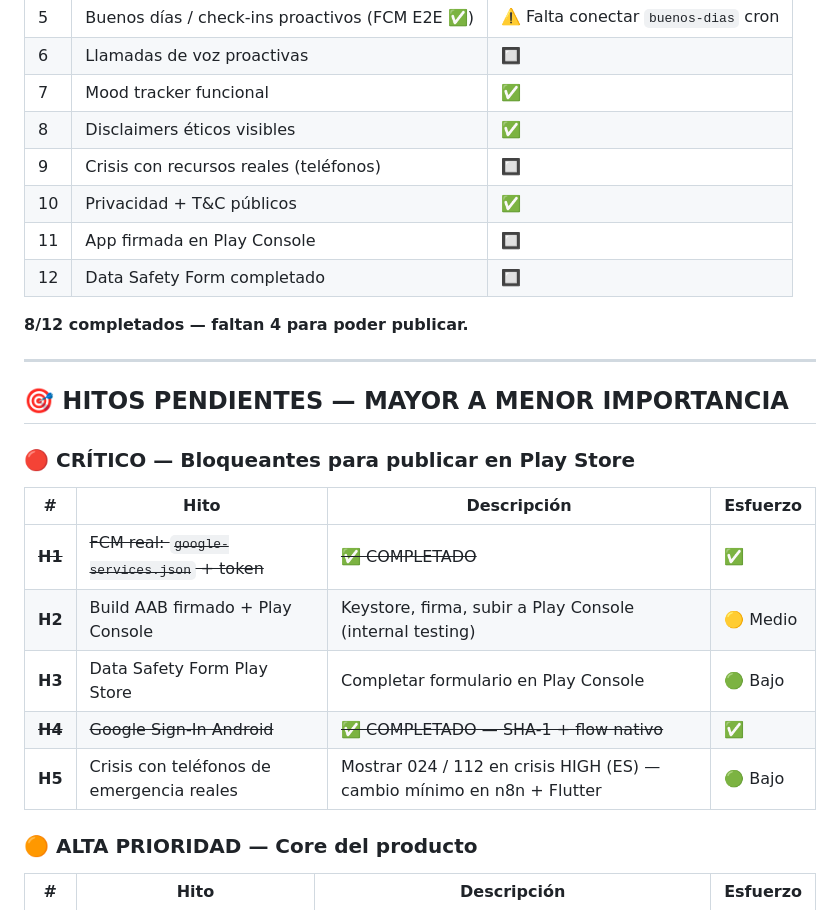
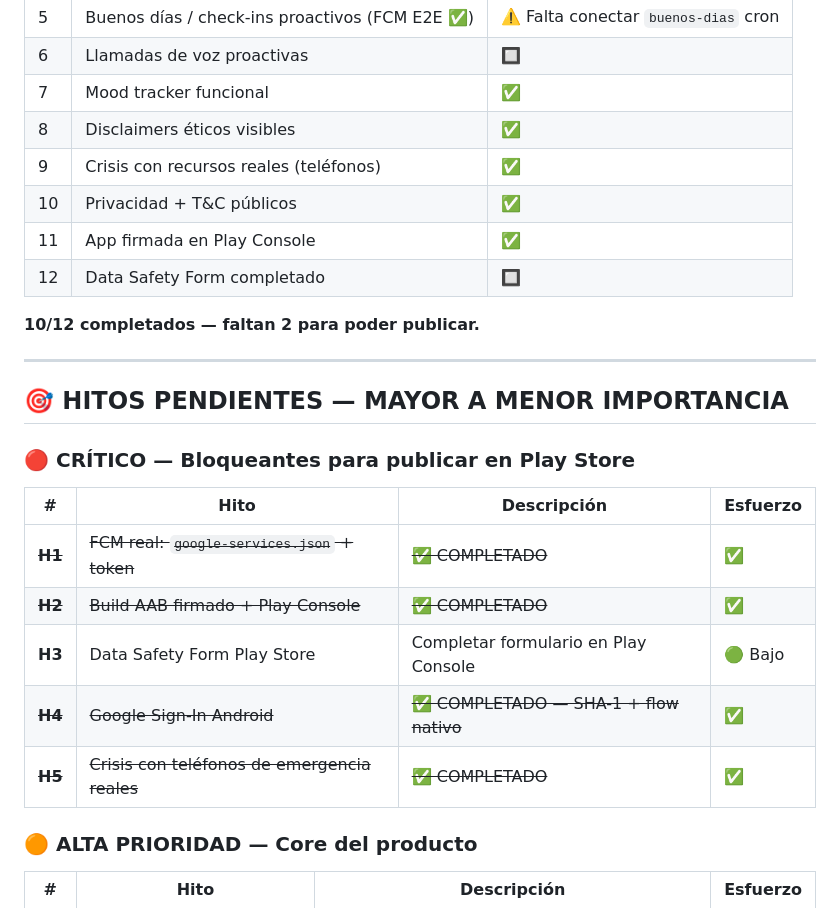
Before and after one commit to serquin35/echosoul, a Markdown page: guia/ECHOSOUL_MASTER_PLAN.md, the part around one of its changes. GitHub-like rendering.

Commit message:
chore: actualizar package name en google-services y marcar hitos H2 y H5 completados

```diff
--- a/guia/ECHOSOUL_MASTER_PLAN.md
+++ b/guia/ECHOSOUL_MASTER_PLAN.md
@@ -232,12 +232,12 @@ N8N_CHAT_WEBHOOK_URL=https://n8n.cheosdesign.info/webhook/chat
 | 6 | Llamadas de voz proactivas | 🔲 |
 | 7 | Mood tracker funcional | ✅ |
 | 8 | Disclaimers éticos visibles | ✅ |
-| 9 | Crisis con recursos reales (teléfonos) | 🔲 |
+| 9 | Crisis con recursos reales (teléfonos) | ✅ |
 | 10 | Privacidad + T&C públicos | ✅ |
-| 11 | App firmada en Play Console | 🔲 |
+| 11 | App firmada en Play Console | ✅ |
 | 12 | Data Safety Form completado | 🔲 |
 
-**8/12 completados — faltan 4 para poder publicar.**
+**10/12 completados — faltan 2 para poder publicar.**
 
 ---
 
@@ -248,10 +248,10 @@ N8N_CHAT_WEBHOOK_URL=https://n8n.cheosdesign.info/webhook/chat
 | # | Hito | Descripción | Esfuerzo |
 |---|------|-------------|---------|
 | ~~**H1**~~ | ~~FCM real: `google-services.json` + token~~ | ~~✅ COMPLETADO~~ | ✅ |
-| **H2** | Build AAB firmado + Play Console | Keystore, firma, subir a Play Console (internal testing) | 🟡 Medio |
+| ~~**H2**~~ | ~~Build AAB firmado + Play Console~~ | ~~✅ COMPLETADO~~ | ✅ |
 | **H3** | Data Safety Form Play Store | Completar formulario en Play Console | 🟢 Bajo |
 | ~~**H4**~~ | ~~Google Sign-In Android~~ | ~~✅ COMPLETADO — SHA-1 + flow nativo~~ | ✅ |
-| **H5** | Crisis con teléfonos de emergencia reales | Mostrar 024 / 112 en crisis HIGH (ES) — cambio mínimo en n8n + Flutter | 🟢 Bajo |
+| ~~**H5**~~ | ~~Crisis con teléfonos de emergencia reales~~ | ~~✅ COMPLETADO~~ | ✅ |
 
 ### 🟠 ALTA PRIORIDAD — Core del producto
 
```
Also changed, not shown: other parts of guia/ECHOSOUL_MASTER_PLAN.md (+2 -2 lines).
